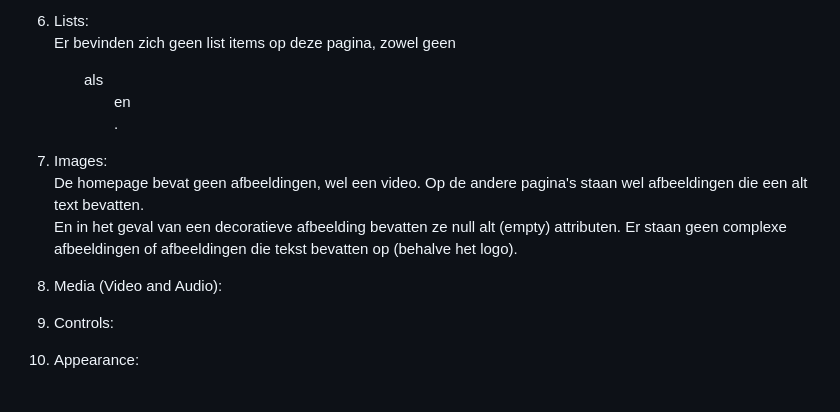
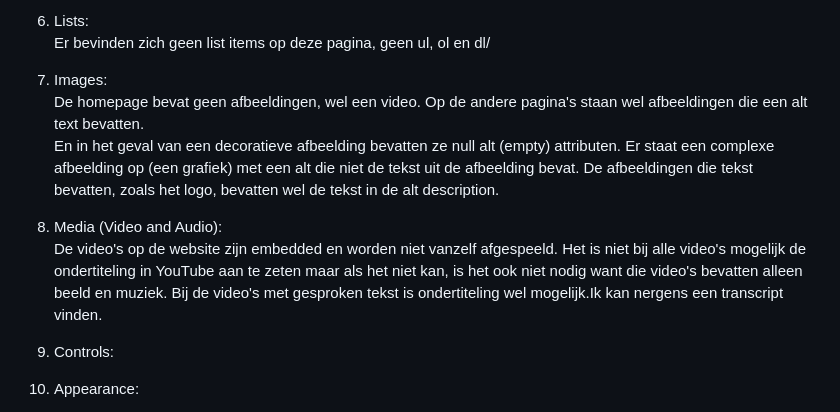
Before and after one commit to CharleyMuhren/Frontend-cursusproject, a Markdown page: README.md, the part around the change. GitHub-like rendering.

```diff
--- a/README.md
+++ b/README.md
@@ -104,13 +104,16 @@ C. Ze zijn dus ook niet in een logische volgorde geschreven.
 D. Er worden dus ook geen heading levels overgeslagen.
 
 6. Lists:
-Er bevinden zich geen list items op deze pagina, zowel geen <ul> als <ol> en <dl>.
+Er bevinden zich geen list items op deze pagina, geen ul, ol en dl/
 
 7. Images:
 De homepage bevat geen afbeeldingen, wel een video. Op de andere pagina's staan wel afbeeldingen die een alt text bevatten.
-En in het geval van een decoratieve afbeelding bevatten ze null alt (empty) attributen. Er staan geen complexe afbeeldingen of afbeeldingen die tekst bevatten op (behalve het logo).
+En in het geval van een decoratieve afbeelding bevatten ze null alt (empty) attributen. Er staat een complexe afbeelding op (een grafiek) met een alt die niet de tekst uit de afbeelding bevat.  De afbeeldingen die tekst bevatten, zoals het logo, bevatten wel de tekst in de alt description.
 
 8. Media (Video and Audio):
+De video's op de website zijn embedded en worden niet vanzelf afgespeeld. Het is niet bij alle video's mogelijk de ondertiteling in YouTube aan te zeten maar als het niet kan, is het ook niet nodig want die video's bevatten alleen beeld en muziek. Bij de video's met gesproken tekst is ondertiteling wel mogelijk.Ik kan nergens een transcript vinden.
+
+
 9. Controls:
 10. Appearance:
 11. Animation:
```
